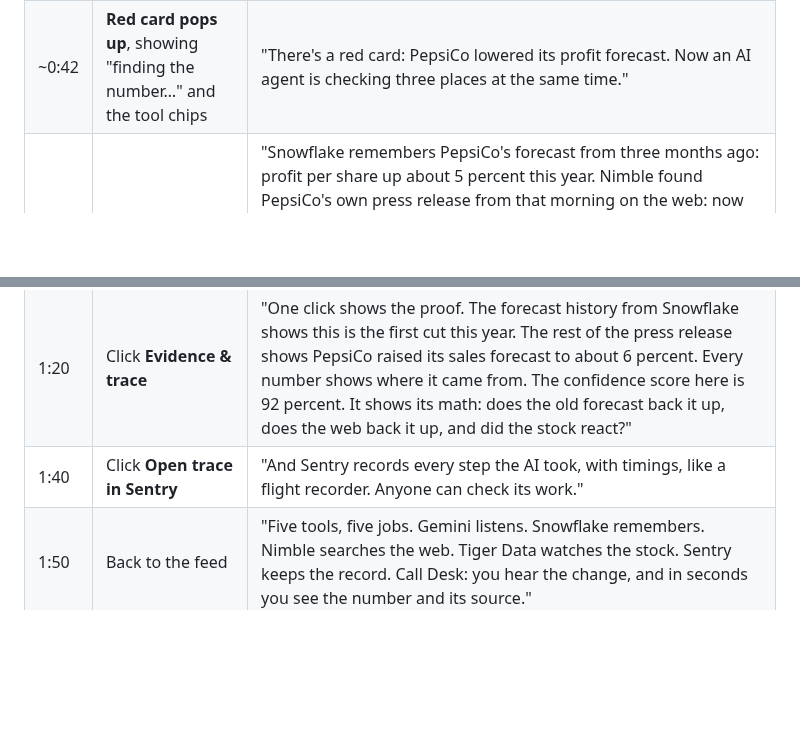
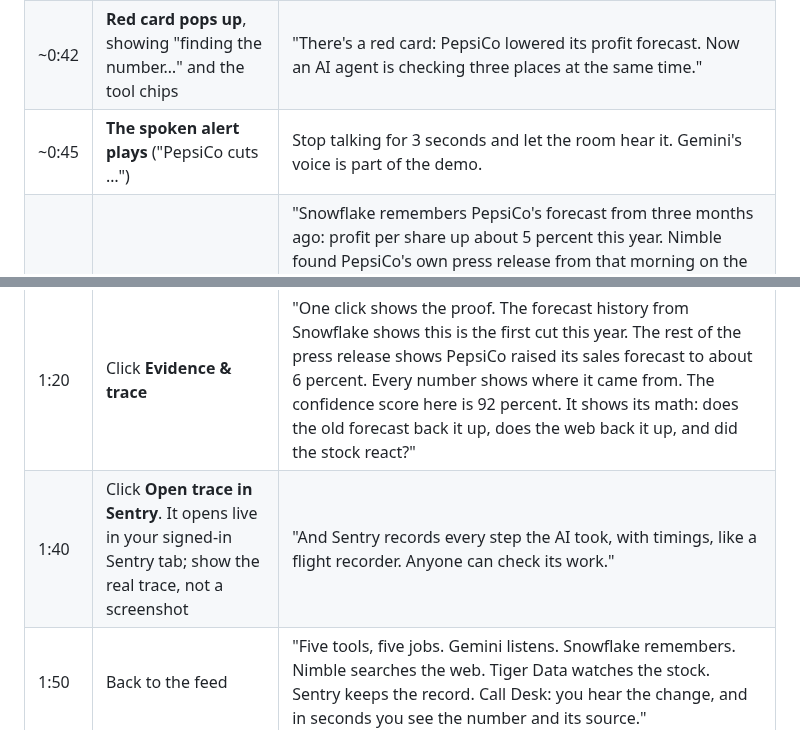
Before and after one commit to zaeem-rafiq/Call-Desk-public, a Markdown page: DEMO.md, 2 parts joined by grey strips. Drawn GitHub-style; blank space fills up the shorter version.

Commit message:
DEMO.md: pause for the spoken alert; open the Sentry trace live
Co-Authored-By: Claude Opus 5.5 <noreply@anthropic.com>

```diff
--- a/DEMO.md
+++ b/DEMO.md
@@ -55,9 +55,10 @@ The judges do not work in finance. Say the plain words. Use a finance word only
 | 0:15 | Click **Play call** | "This is the real PepsiCo call from Thursday, playing in real time. Google's Gemini listens, writes it down, and picks out every sentence that could move the stock." |
 | 0:30 | CFO: "it's the margin piece that's driving the guide down in EPS" | "Listen to this sentence. Notice there's no number in it." |
 | ~0:42 | **Red card pops up**, showing "finding the number…" and the tool chips | "There's a red card: PepsiCo lowered its profit forecast. Now an AI agent is checking three places at the same time." |
+| ~0:45 | **The spoken alert plays** ("PepsiCo cuts …") | Stop talking for 3 seconds and let the room hear it. Gemini's voice is part of the demo. |
 | ~0:54 | Card fills in | "Snowflake remembers PepsiCo's forecast from three months ago: profit per share up about 5 percent this year. Nimble found PepsiCo's own press release from that morning on the web: now only 2.5 to 3.5 percent. Tiger Data watches the stock: right after the sentence, PepsiCo dipped compared with similar food and drink companies. But by the end of the day it was up 3.7 percent, 1.6 percentage points better than them. Investors shrugged off the cut." |
 | 1:20 | Click **Evidence & trace** | "One click shows the proof. The forecast history from Snowflake shows this is the first cut this year. The rest of the press release shows PepsiCo raised its sales forecast to about 6 percent. Every number shows where it came from. The confidence score here is 92 percent. It shows its math: does the old forecast back it up, does the web back it up, and did the stock react?" |
-| 1:40 | Click **Open trace in Sentry** | "And Sentry records every step the AI took, with timings, like a flight recorder. Anyone can check its work." |
+| 1:40 | Click **Open trace in Sentry**. It opens live in your signed-in Sentry tab; show the real trace, not a screenshot | "And Sentry records every step the AI took, with timings, like a flight recorder. Anyone can check its work." |
 | 1:50 | Back to the feed | "Five tools, five jobs. Gemini listens. Snowflake remembers. Nimble searches the web. Tiger Data watches the stock. Sentry keeps the record. Call Desk: you hear the change, and in seconds you see the number and its source." |
 
 Optional closer, if time allows: open http://localhost:8000/api/export.md in a new tab. Say: "When the call ends, you get a short note you can paste into an email: every change, where it came from, and how the stock reacted."
```
